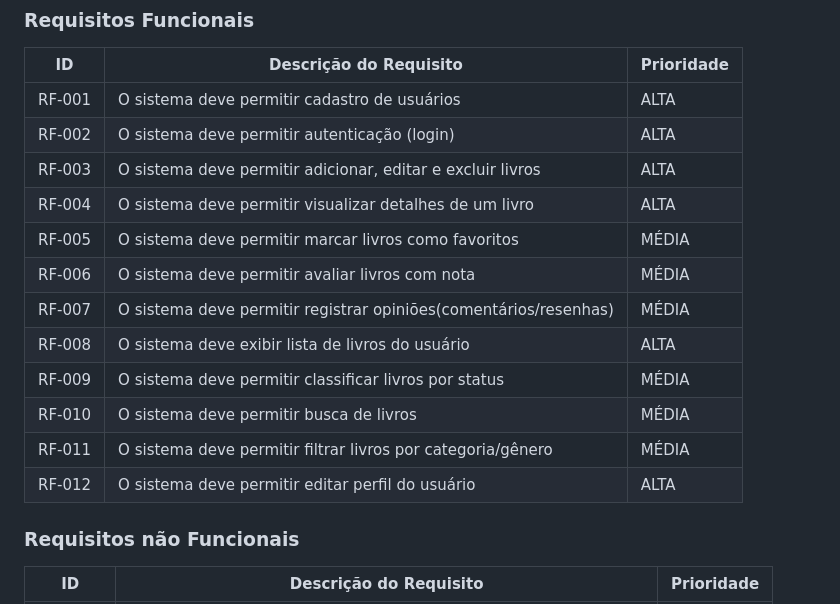
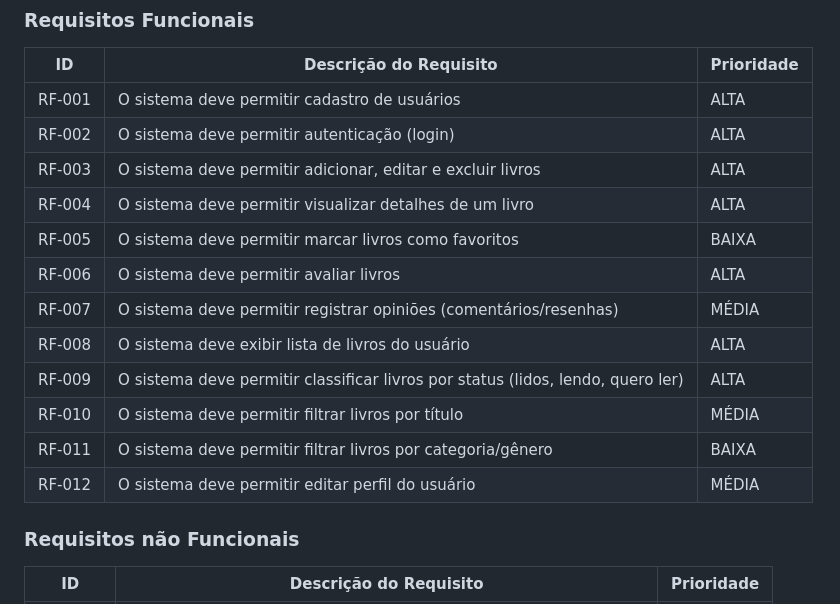
Before and after one commit to ICEI-PUC-Minas-PMV-SI/pmv-si-2026-1-pe1-t3-leitura-de-livros-4, a Markdown page: docs/especification.md, the part around the change. Drawn GitHub-style.

Commit message:
ajustes especification

```diff
--- a/docs/especification.md
+++ b/docs/especification.md
@@ -49,18 +49,18 @@ As tabelas que se seguem apresentam os requisitos funcionais e não funcionais q
 
 |ID    | Descrição do Requisito  | Prioridade |
 |------|-----------------------------------------|----|
-|RF-001| O sistema deve permitir cadastro de usuários                     | ALTA |
-|RF-002| O sistema deve permitir autenticação (login)                     | ALTA |
-|RF-003| O sistema deve permitir adicionar, editar e excluir livros       | ALTA |
-|RF-004| O sistema deve permitir visualizar detalhes de um livro          | ALTA |
-|RF-005| O sistema deve permitir marcar livros como favoritos             | MÉDIA |
-|RF-006| O sistema deve permitir avaliar livros com nota                  | MÉDIA |
-|RF-007| O sistema deve permitir registrar opiniões(comentários/resenhas) | MÉDIA |
-|RF-008| O sistema deve exibir lista de livros do usuário                 | ALTA |
-|RF-009| O sistema deve permitir classificar livros por status            | MÉDIA |
-|RF-010| O sistema deve permitir busca de livros                          | MÉDIA |
-|RF-011| O sistema deve permitir filtrar livros por categoria/gênero      | MÉDIA |
-|RF-012| O sistema deve permitir editar perfil do usuário                 | ALTA |
+|RF-001| O sistema deve permitir cadastro de usuários                                       | ALTA |
+|RF-002| O sistema deve permitir autenticação (login)                                       | ALTA |
+|RF-003| O sistema deve permitir adicionar, editar e excluir livros                         | ALTA |
+|RF-004| O sistema deve permitir visualizar detalhes de um livro                            | ALTA |
+|RF-005| O sistema deve permitir marcar livros como favoritos                               | BAIXA |
+|RF-006| O sistema deve permitir avaliar livros                                             | ALTA |
+|RF-007| O sistema deve permitir registrar opiniões (comentários/resenhas)                  | MÉDIA |
+|RF-008| O sistema deve exibir lista de livros do usuário                                   | ALTA |
+|RF-009| O sistema deve permitir classificar livros por status (lidos, lendo, quero ler)    | ALTA |
+|RF-010| O sistema deve permitir filtrar livros por título                                  | MÉDIA |
+|RF-011| O sistema deve permitir filtrar livros por categoria/gênero                        | BAIXA |
+|RF-012| O sistema deve permitir editar perfil do usuário                                   | MÉDIA |
 
 ### Requisitos não Funcionais
 
```
